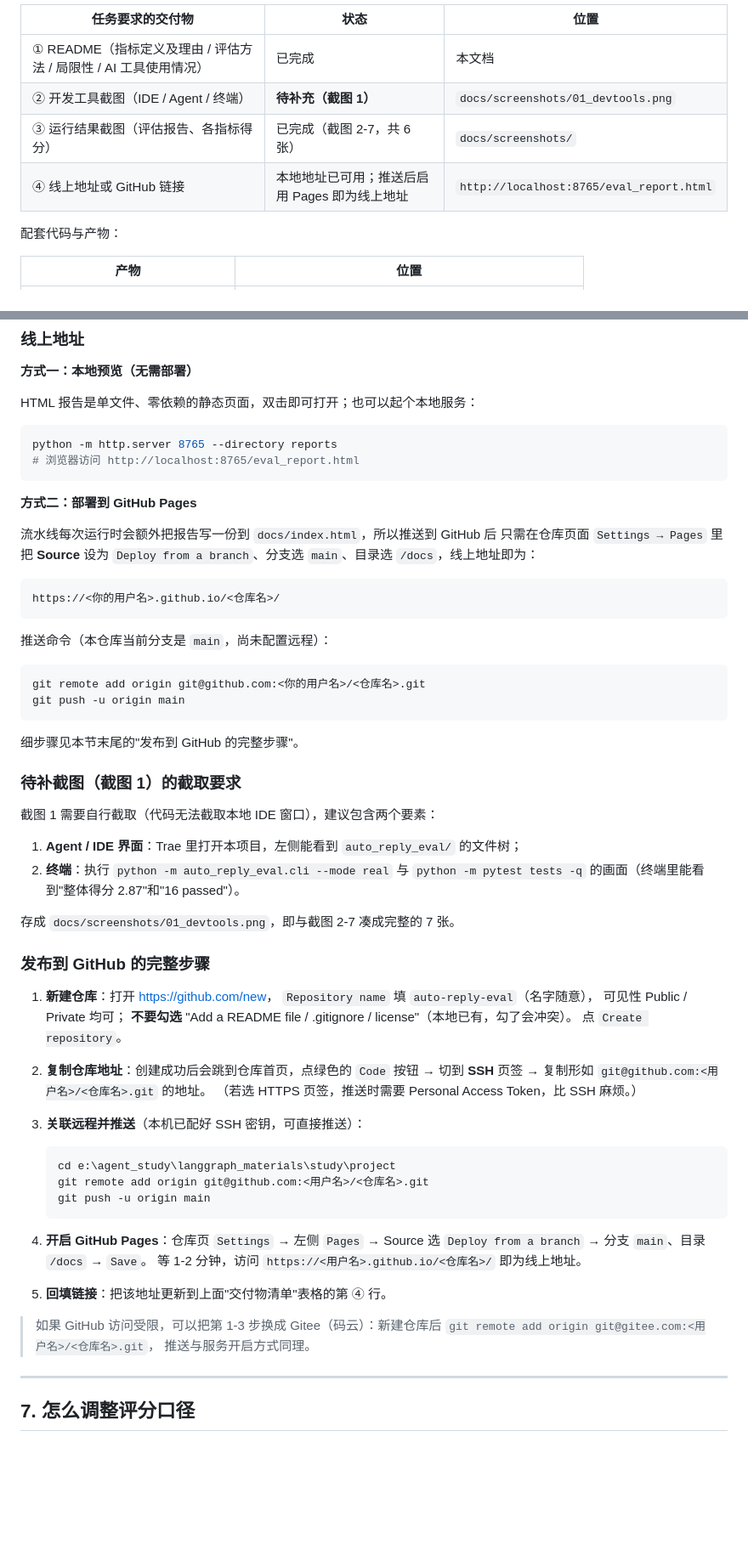
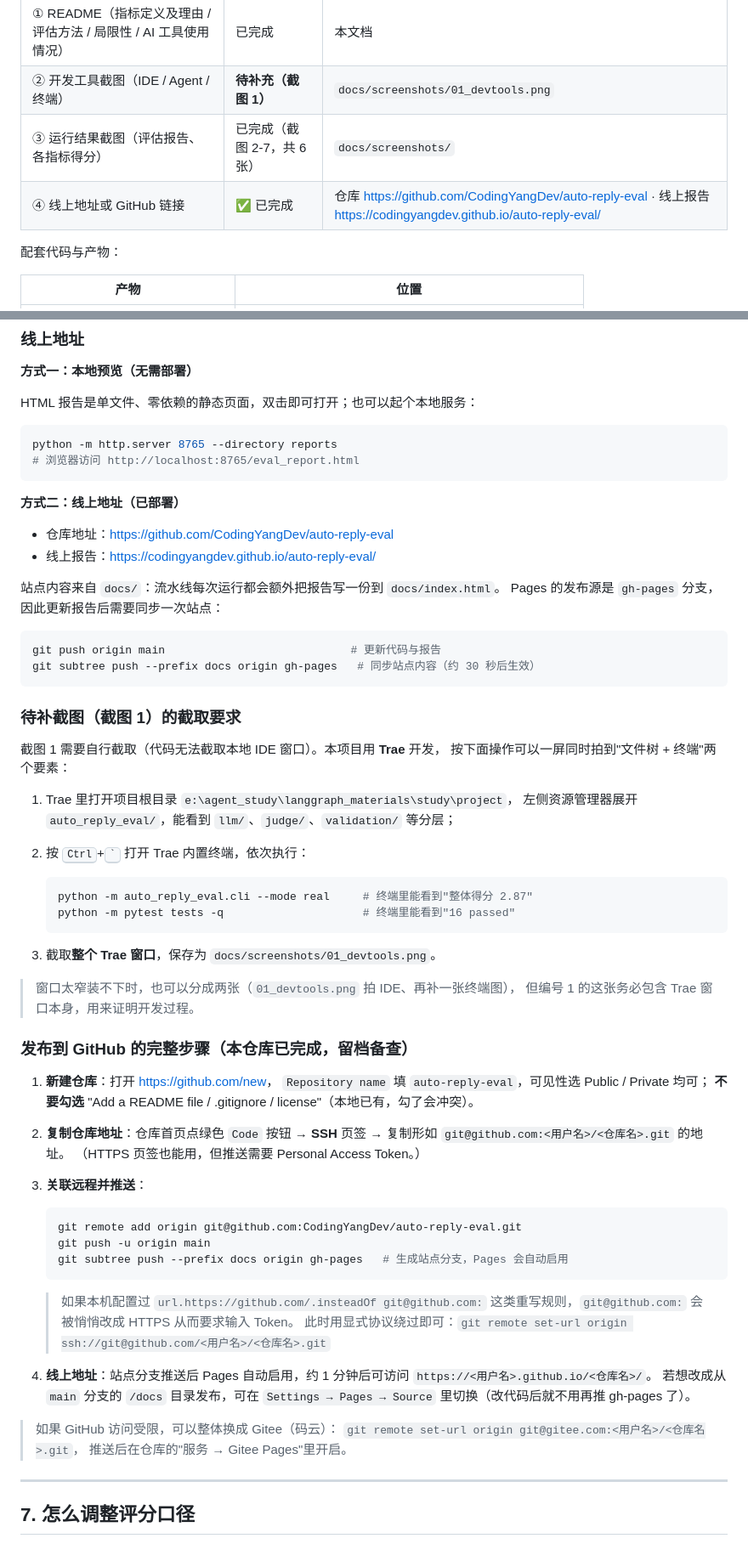
Before and after one commit to CodingYangDev/auto-reply-eval, a Markdown page: README.md, 2 parts joined by grey strips. Shown at 85% size. GitHub-like rendering; blank space fills up the shorter version.

Commit message:
docs: 回填 GitHub 仓库与线上报告地址，标注开发环境为 Trae
交付物④已完成：Pages 通过 gh-pages 分支自动发布；补充站点更新方式；AI 工具使用情况表按实际开发环境（Trae）修订。

````diff
--- a/README.md
+++ b/README.md
@@ -338,7 +343,7 @@ project/
 | ① README（指标定义及理由 / 评估方法 / 局限性 / AI 工具使用情况） | 已完成 | 本文档 |
 | ② 开发工具截图（IDE / Agent / 终端） | **待补充（截图 1）** | `docs/screenshots/01_devtools.png` |
 | ③ 运行结果截图（评估报告、各指标得分） | 已完成（截图 2-7，共 6 张） | `docs/screenshots/` |
-| ④ 线上地址或 GitHub 链接 | 本地地址已可用；推送后启用 Pages 即为线上地址 | `http://localhost:8765/eval_report.html` |
+| ④ 线上地址或 GitHub 链接 | ✅ 已完成 | 仓库 <https://github.com/CodingYangDev/auto-reply-eval> · 线上报告 <https://codingyangdev.github.io/auto-reply-eval/> |
 
 配套代码与产物：
 
@@ -399,61 +404,65 @@ python -m http.server 8765 --directory reports
 # 浏览器访问 http://localhost:8765/eval_report.html
 ```
 
-**方式二：部署到 GitHub Pages**
+**方式二：线上地址（已部署）**
 
-流水线每次运行时会额外把报告写一份到 `docs/index.html`，所以推送到 GitHub 后
-只需在仓库页面 `Settings → Pages` 里把 **Source** 设为
-`Deploy from a branch`、分支选 `main`、目录选 `/docs`，线上地址即为：
+- 仓库地址：<https://github.com/CodingYangDev/auto-reply-eval>
+- 线上报告：<https://codingyangdev.github.io/auto-reply-eval/>
 
-```
-https://<你的用户名>.github.io/<仓库名>/
-```
-
-推送命令（本仓库当前分支是 `main`，尚未配置远程）：
+站点内容来自 `docs/`：流水线每次运行都会额外把报告写一份到 `docs/index.html`。
+Pages 的发布源是 `gh-pages` 分支，因此更新报告后需要同步一次站点：
 
 ```bash
-git remote add origin git@github.com:<你的用户名>/<仓库名>.git
-git push -u origin main
+git push origin main                            # 更新代码与报告
+git subtree push --prefix docs origin gh-pages   # 同步站点内容（约 30 秒后生效）
 ```
-
-细步骤见本节末尾的"发布到 GitHub 的完整步骤"。
 
 ### 待补截图（截图 1）的截取要求
 
-截图 1 需要自行截取（代码无法截取本地 IDE 窗口），建议包含两个要素：
+截图 1 需要自行截取（代码无法截取本地 IDE 窗口）。本项目用 **Trae** 开发，
+按下面操作可以一屏同时拍到"文件树 + 终端"两个要素：
 
-1. **Agent / IDE 界面**：Trae 里打开本项目，左侧能看到 `auto_reply_eval/` 的文件树；
-2. **终端**：执行 `python -m auto_reply_eval.cli --mode real` 与
-   `python -m pytest tests -q` 的画面（终端里能看到"整体得分 2.87"和"16 passed"）。
+1. Trae 里打开项目根目录 `e:\agent_study\langgraph_materials\study\project`，
+   左侧资源管理器展开 `auto_reply_eval/`，能看到 `llm/`、`judge/`、`validation/` 等分层；
+2. 按 <kbd>Ctrl</kbd>+<kbd>`</kbd> 打开 Trae 内置终端，依次执行：
 
-存成 `docs/screenshots/01_devtools.png`，即与截图 2-7 凑成完整的 7 张。
+   ```bash
+   python -m auto_reply_eval.cli --mode real     # 终端里能看到"整体得分 2.87"
+   python -m pytest tests -q                     # 终端里能看到"16 passed"
+   ```
 
-### 发布到 GitHub 的完整步骤
+3. 截取**整个 Trae 窗口**，保存为 `docs/screenshots/01_devtools.png`。
+
+> 窗口太窄装不下时，也可以分成两张（`01_devtools.png` 拍 IDE、再补一张终端图），
+> 但编号 1 的这张务必包含 Trae 窗口本身，用来证明开发过程。
+
+### 发布到 GitHub 的完整步骤（本仓库已完成，留档备查）
 
 1. **新建仓库**：打开 <https://github.com/new>，
-   `Repository name` 填 `auto-reply-eval`（名字随意），
-   可见性 Public / Private 均可；
+   `Repository name` 填 `auto-reply-eval`，可见性选 Public / Private 均可；
    **不要勾选** "Add a README file / .gitignore / license"（本地已有，勾了会冲突）。
-   点 `Create repository`。
-2. **复制仓库地址**：创建成功后会跳到仓库首页，点绿色的 `Code` 按钮 →
-   切到 **SSH** 页签 → 复制形如 `git@github.com:<用户名>/<仓库名>.git` 的地址。
-   （若选 HTTPS 页签，推送时需要 Personal Access Token，比 SSH 麻烦。）
-3. **关联远程并推送**（本机已配好 SSH 密钥，可直接推送）：
+2. **复制仓库地址**：仓库首页点绿色 `Code` 按钮 → **SSH** 页签 →
+   复制形如 `git@github.com:<用户名>/<仓库名>.git` 的地址。
+   （HTTPS 页签也能用，但推送需要 Personal Access Token。）
+3. **关联远程并推送**：
 
    ```bash
-   cd e:\agent_study\langgraph_materials\study\project
-   git remote add origin git@github.com:<用户名>/<仓库名>.git
+   git remote add origin git@github.com:CodingYangDev/auto-reply-eval.git
    git push -u origin main
+   git subtree push --prefix docs origin gh-pages   # 生成站点分支，Pages 会自动启用
    ```
 
-4. **开启 GitHub Pages**：仓库页 `Settings` → 左侧 `Pages` →
-   Source 选 `Deploy from a branch` → 分支 `main`、目录 `/docs` → `Save`。
-   等 1-2 分钟，访问 `https://<用户名>.github.io/<仓库名>/` 即为线上地址。
-5. **回填链接**：把该地址更新到上面"交付物清单"表格的第 ④ 行。
+   > 如果本机配置过 `url.https://github.com/.insteadOf git@github.com:`
+   > 这类重写规则，`git@github.com:` 会被悄悄改成 HTTPS 从而要求输入 Token。
+   > 此时用显式协议绕过即可：`git remote set-url origin ssh://git@github.com/<用户名>/<仓库名>.git`
+4. **线上地址**：站点分支推送后 Pages 自动启用，约 1 分钟后可访问
+   `https://<用户名>.github.io/<仓库名>/`。
+   若想改成从 `main` 分支的 `/docs` 目录发布，可在
+   `Settings → Pages → Source` 里切换（改代码后就不用再推 gh-pages 了）。
 
-> 如果 GitHub 访问受限，可以把第 1-3 步换成 Gitee（码云）：新建仓库后
-> `git remote add origin git@gitee.com:<用户名>/<仓库名>.git`，
-> 推送与服务开启方式同理。
+> 如果 GitHub 访问受限，可以整体换成 Gitee（码云）：
+> `git remote set-url origin git@gitee.com:<用户名>/<仓库名>.git`，
+> 推送后在仓库的"服务 → Gitee Pages"里开启。
 
 ---
 
````
Also changed, not shown: other parts of README.md (+10 -5 lines).
